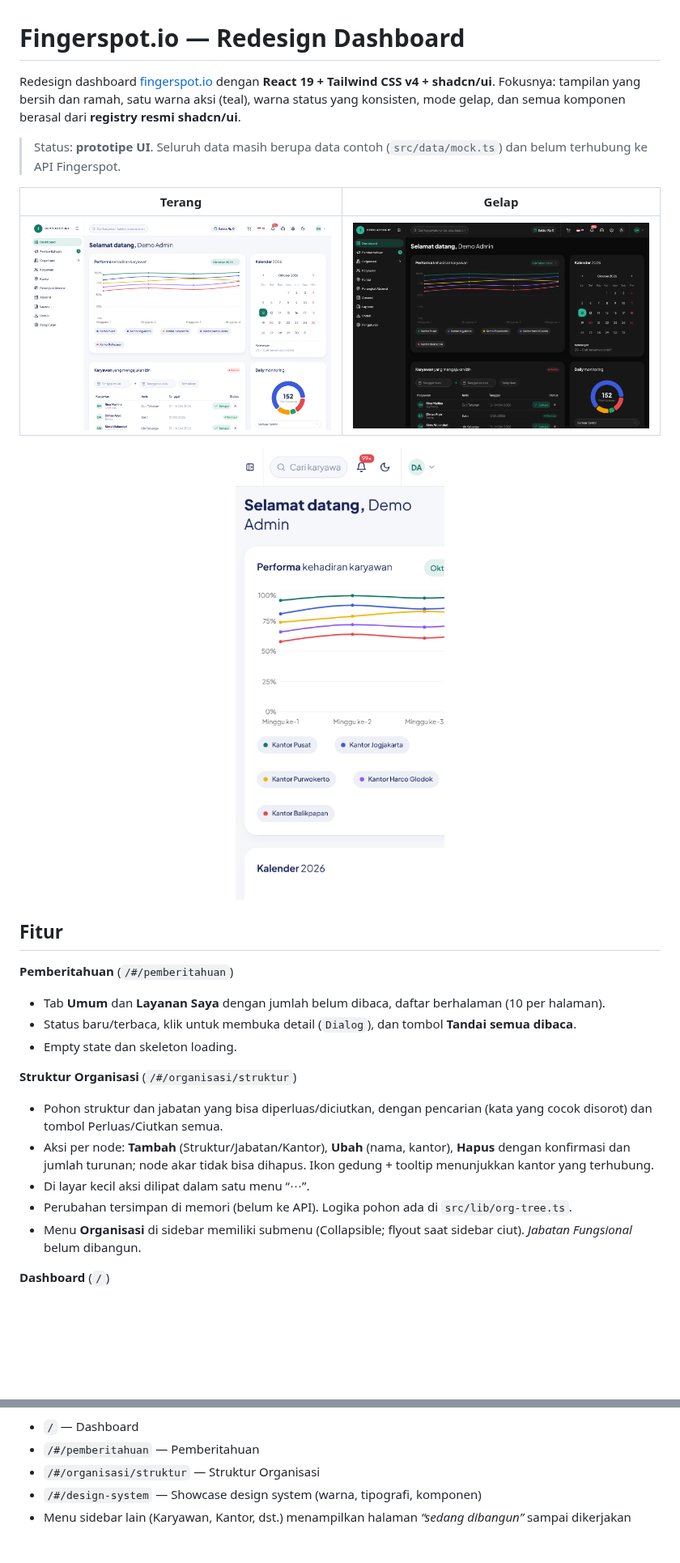
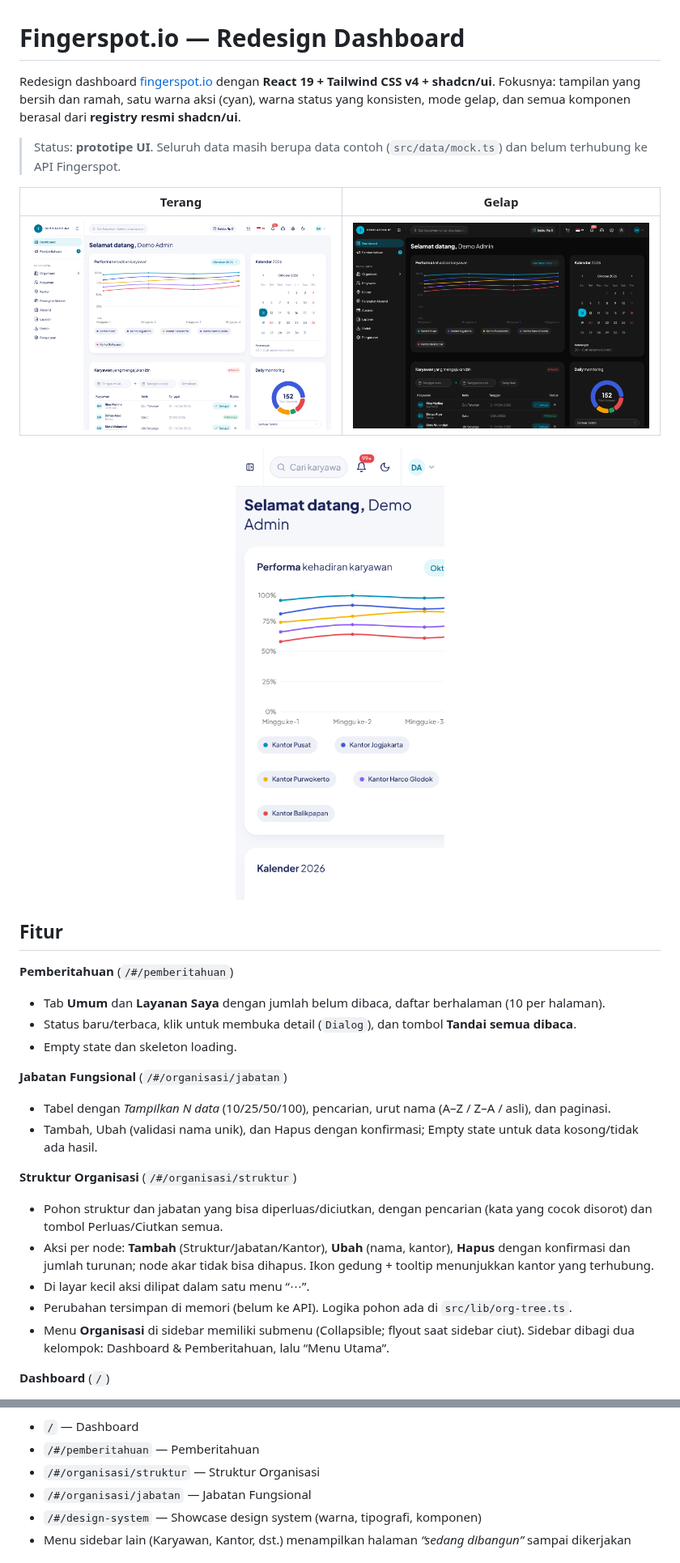
Before and after one commit to GunBAKEZ/Fingerspot.io-Redesign, a Markdown page: README.md, 2 parts joined by grey strips. Shown at 81% size. GitHub-like rendering; pictures changed too: docs/screenshots/dashboard-dark.png, docs/screenshots/dashboard-light.png, docs/screenshots/dashboard-mobile.png; blank space fills up the shorter version.

```diff
--- a/README.md
+++ b/README.md
@@ -1,7 +1,7 @@
 # Fingerspot.io — Redesign Dashboard
 
 Redesign dashboard [fingerspot.io](https://fingerspot.io) dengan **React 19 + Tailwind CSS v4 + shadcn/ui**.
-Fokusnya: tampilan yang bersih dan ramah, satu warna aksi (teal), warna status yang konsisten, mode gelap, dan semua komponen berasal dari **registry resmi shadcn/ui**.
+Fokusnya: tampilan yang bersih dan ramah, satu warna aksi (cyan), warna status yang konsisten, mode gelap, dan semua komponen berasal dari **registry resmi shadcn/ui**.
 
 > Status: **prototipe UI**. Seluruh data masih berupa data contoh (`src/data/mock.ts`) dan belum terhubung ke API Fingerspot.
 
@@ -19,13 +19,18 @@ Fokusnya: tampilan yang bersih dan ramah, satu warna aksi (teal), warna status y
 - Status baru/terbaca, klik untuk membuka detail (`Dialog`), dan tombol **Tandai semua dibaca**.
 - Empty state dan skeleton loading.
 
+**Jabatan Fungsional** (`/#/organisasi/jabatan`)
+
+- Tabel dengan *Tampilkan N data* (10/25/50/100), pencarian, urut nama (A–Z / Z–A / asli), dan paginasi.
+- Tambah, Ubah (validasi nama unik), dan Hapus dengan konfirmasi; Empty state untuk data kosong/tidak ada hasil.
+
 **Struktur Organisasi** (`/#/organisasi/struktur`)
 
 - Pohon struktur dan jabatan yang bisa diperluas/diciutkan, dengan pencarian (kata yang cocok disorot) dan tombol Perluas/Ciutkan semua.
 - Aksi per node: **Tambah** (Struktur/Jabatan/Kantor), **Ubah** (nama, kantor), **Hapus** dengan konfirmasi dan jumlah turunan; node akar tidak bisa dihapus. Ikon gedung + tooltip menunjukkan kantor yang terhubung.
 - Di layar kecil aksi dilipat dalam satu menu “⋯”.
 - Perubahan tersimpan di memori (belum ke API). Logika pohon ada di `src/lib/org-tree.ts`.
-- Menu **Organisasi** di sidebar memiliki submenu (Collapsible; flyout saat sidebar ciut). *Jabatan Fungsional* belum dibangun.
+- Menu **Organisasi** di sidebar memiliki submenu (Collapsible; flyout saat sidebar ciut). Sidebar dibagi dua kelompok: Dashboard & Pemberitahuan, lalu “Menu Utama”.
 
 **Dashboard** (`/`)
 
@@ -60,6 +65,7 @@ Halaman:
 - `/` — Dashboard
 - `/#/pemberitahuan` — Pemberitahuan
 - `/#/organisasi/struktur` — Struktur Organisasi
+- `/#/organisasi/jabatan` — Jabatan Fungsional
 - `/#/design-system` — Showcase design system (warna, tipografi, komponen)
 - Menu sidebar lain (Karyawan, Kantor, dst.) menampilkan halaman *“sedang dibangun”* sampai dikerjakan
 
```
Also changed, not shown: other parts of README.md (+4 -4 lines), docs/DESIGN_SYSTEM.md (+7 -7 lines), 9 other files.
